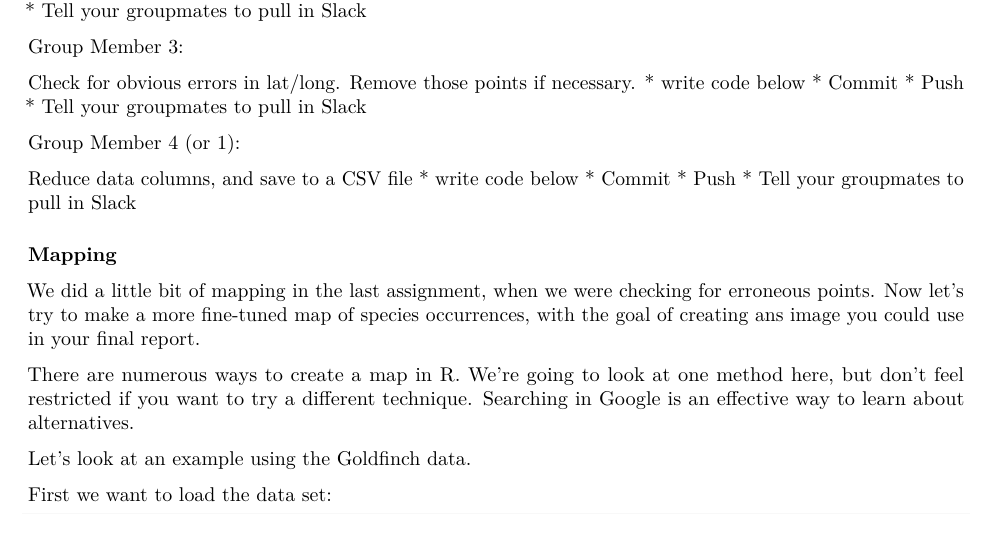
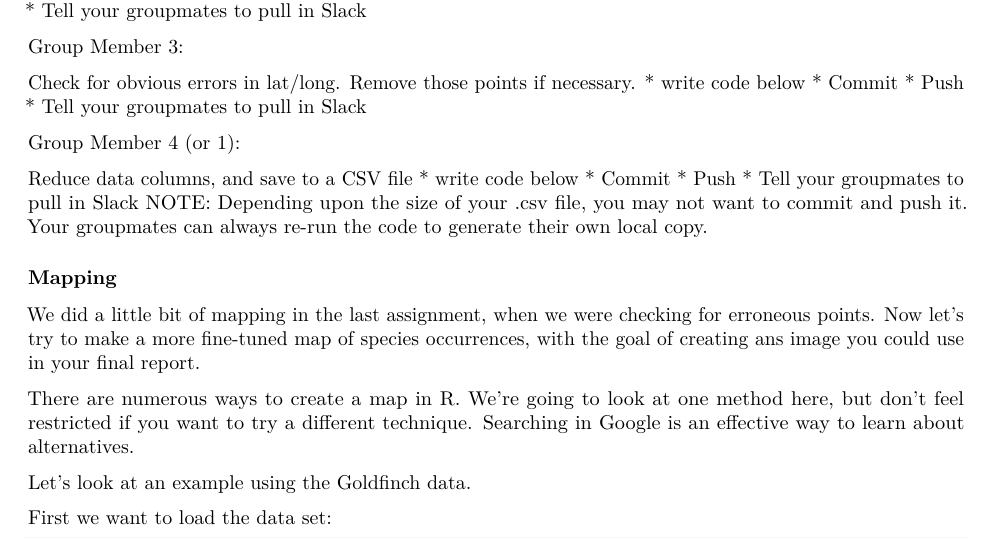
Before and after one commit to BiodiversityDataScienceCorp/mapping-species-occurrences, an R Markdown document (mapping.Rmd): part of page 2 of 4, cut so that both start at the same text. Rendered offline with R 4.5, knitr and Pandoc, then LaTeX, with nearby package versions; some code elsewhere in the file could not run offline; common packages that the code uses without loading them are loaded.

Commit message:
last edit to mapping

```diff
--- a/mapping.Rmd
+++ b/mapping.Rmd
@@ -181,7 +181,7 @@ Reduce data columns, and save to a CSV file
 * Commit
 * Push
 * Tell your groupmates to pull in Slack
-
+NOTE: Depending upon the size of your .csv file, you may not want to commit and push it. Your groupmates can always re-run the code to generate their own local copy.
 
 
 ### Mapping
```
